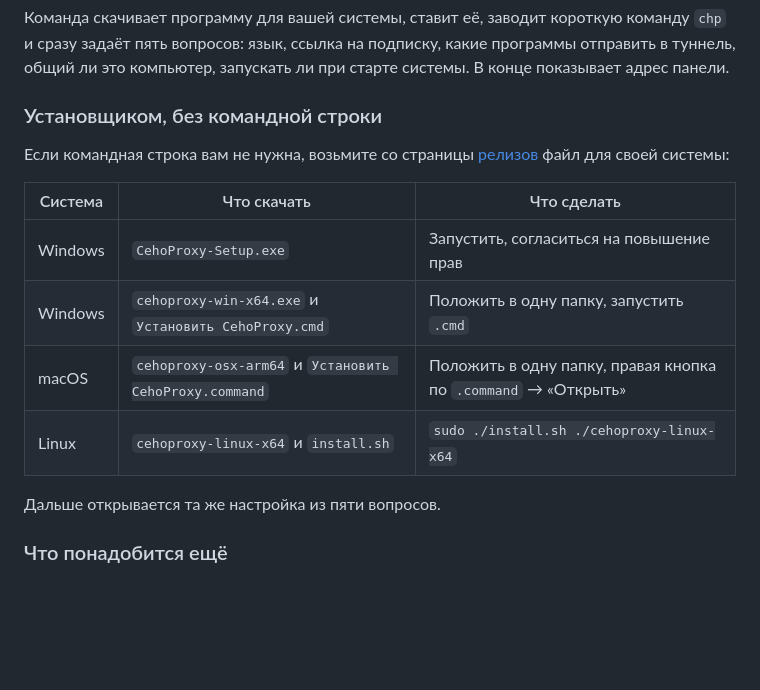
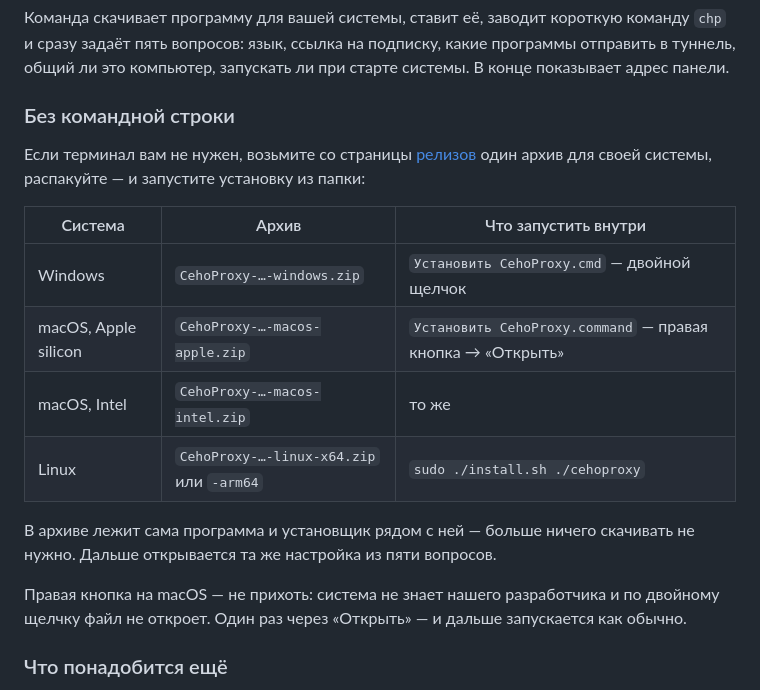
Before and after one commit to CodoCeh/CehoProxy, a Markdown page: README.md, the part around the change. Rendered like a GitHub page; blank space fills up the shorter version.

Commit message:
Установка одним архивом

```diff
--- a/README.md
+++ b/README.md
@@ -57,19 +57,23 @@ irm https://raw.githubusercontent.com/CodoCeh/CehoProxy/main/scripts/install.ps1
 и сразу задаёт пять вопросов: язык, ссылка на подписку, какие программы отправить в туннель,
 общий ли это компьютер, запускать ли при старте системы. В конце показывает адрес панели.
 
-### Установщиком, без командной строки
+### Без командной строки
 
-Если командная строка вам не нужна, возьмите со страницы [релизов](../../releases) файл
-для своей системы:
+Если терминал вам не нужен, возьмите со страницы [релизов](../../releases) один архив
+для своей системы, распакуйте — и запустите установку из папки:
 
-| Система | Что скачать | Что сделать |
+| Система | Архив | Что запустить внутри |
 |---|---|---|
-| Windows | `CehoProxy-Setup.exe` | Запустить, согласиться на повышение прав |
-| Windows | `cehoproxy-win-x64.exe` и `Установить CehoProxy.cmd` | Положить в одну папку, запустить `.cmd` |
-| macOS | `cehoproxy-osx-arm64` и `Установить CehoProxy.command` | Положить в одну папку, правая кнопка по `.command` → «Открыть» |
-| Linux | `cehoproxy-linux-x64` и `install.sh` | `sudo ./install.sh ./cehoproxy-linux-x64` |
+| Windows | `CehoProxy-…-windows.zip` | `Установить CehoProxy.cmd` — двойной щелчок |
+| macOS, Apple silicon | `CehoProxy-…-macos-apple.zip` | `Установить CehoProxy.command` — правая кнопка → «Открыть» |
+| macOS, Intel | `CehoProxy-…-macos-intel.zip` | то же |
+| Linux | `CehoProxy-…-linux-x64.zip` или `-arm64` | `sudo ./install.sh ./cehoproxy` |
 
+В архиве лежит сама программа и установщик рядом с ней — больше ничего скачивать не нужно.
 Дальше открывается та же настройка из пяти вопросов.
+
+Правая кнопка на macOS — не прихоть: система не знает нашего разработчика и по двойному
+щелчку файл не откроет. Один раз через «Открыть» — и дальше запускается как обычно.
 
 ### Что понадобится ещё
 
```
